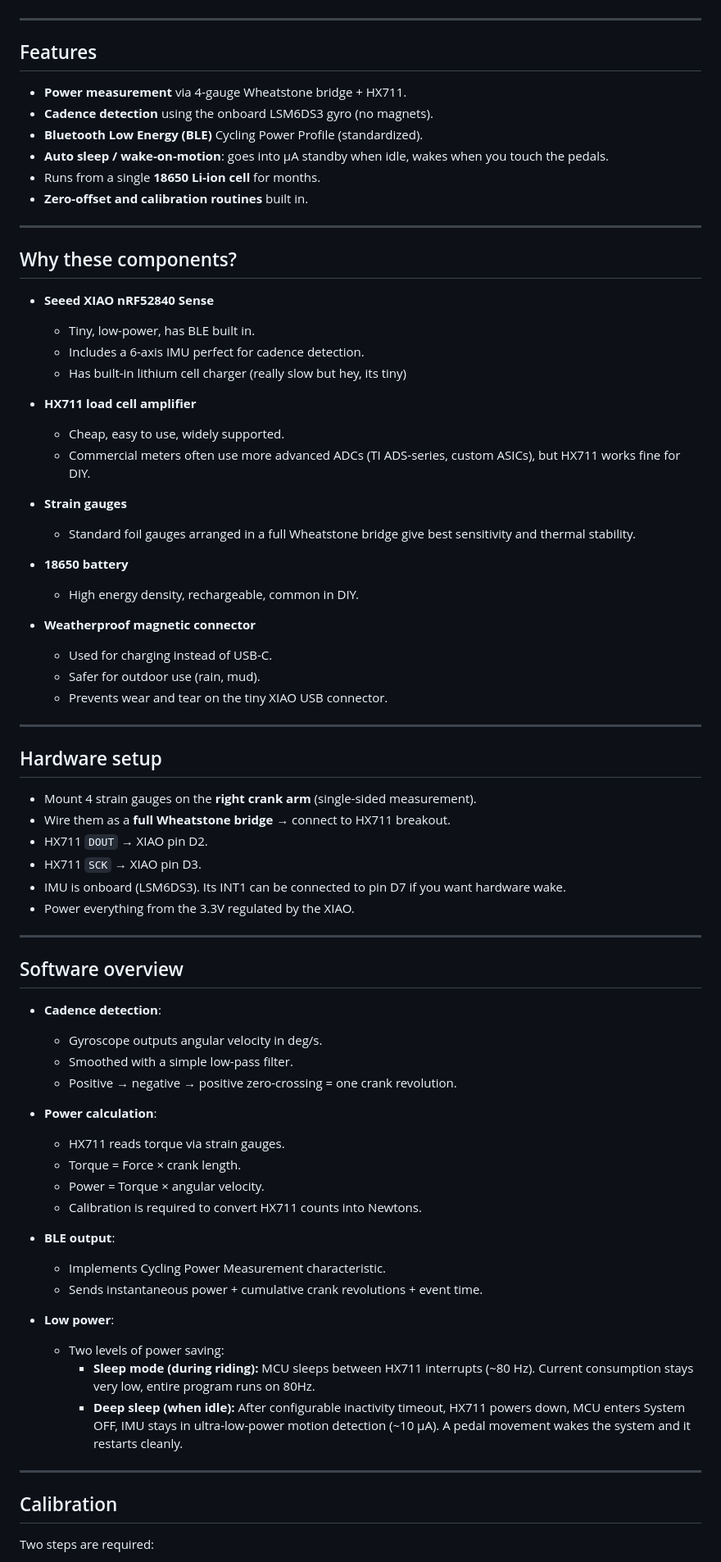
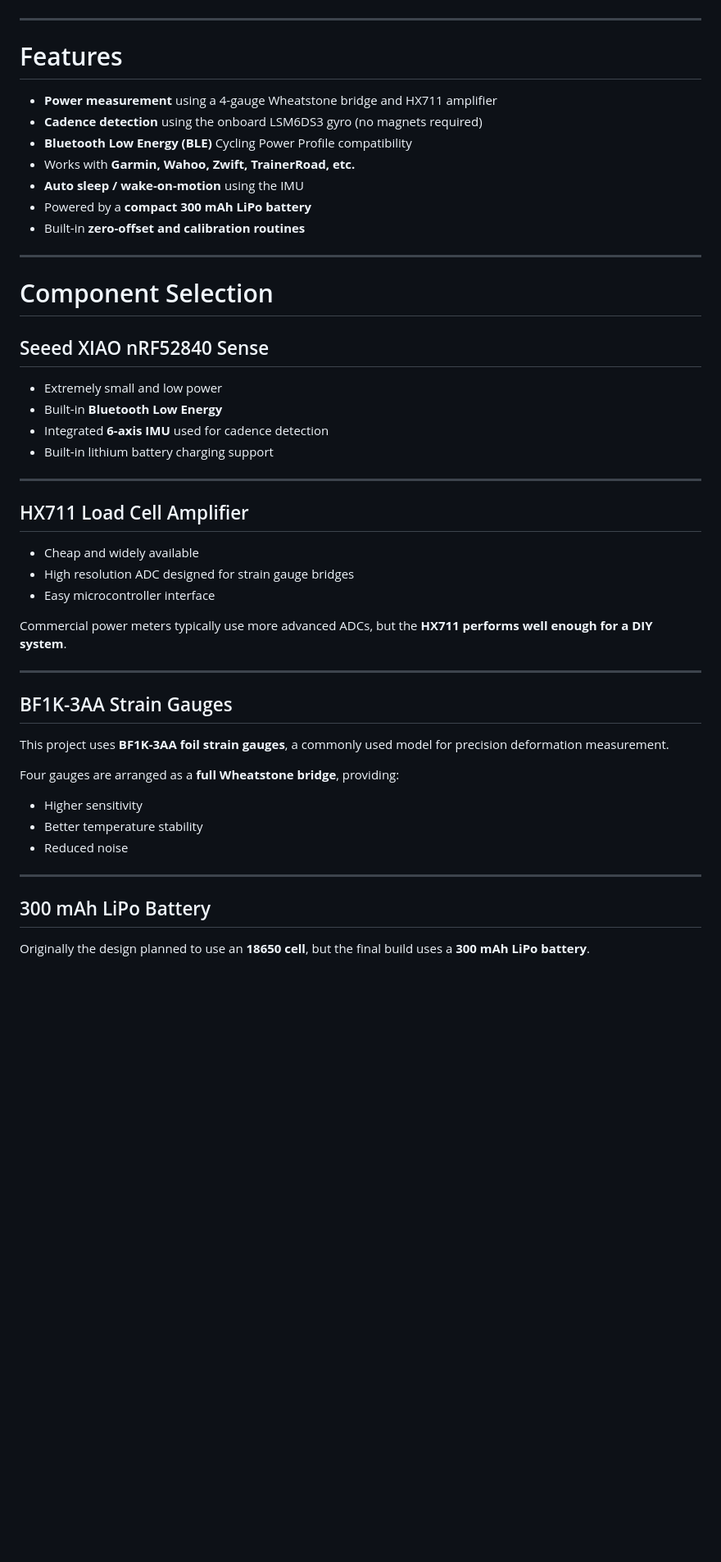
Before and after one commit to Svenbosma/DIY-Garmin-Powermeter, a Markdown page: README.md, the part around one of its changes. Shown at 82% size. Rendered like a GitHub page; blank space fills up the shorter version.

Commit message:
Revise README for clarity and detail
Updated descriptions and component details in the README.

```diff
--- a/README.md
+++ b/README.md
@@ -17,86 +36,52 @@ A single-sided crank-based cycling power meter built around the **Seeed XIAO nRF
 
 ---
 
-## Features
+# Features
 
-* **Power measurement** via 4-gauge Wheatstone bridge + HX711.
-* **Cadence detection** using the onboard LSM6DS3 gyro (no magnets).
-* **Bluetooth Low Energy (BLE)** Cycling Power Profile (standardized).
-* **Auto sleep / wake-on-motion**: goes into µA standby when idle, wakes when you touch the pedals.
-* Runs from a single **18650 Li-ion cell** for months.
-* **Zero-offset and calibration routines** built in.
+- **Power measurement** using a 4-gauge Wheatstone bridge and HX711 amplifier
+- **Cadence detection** using the onboard LSM6DS3 gyro (no magnets required)
+- **Bluetooth Low Energy (BLE)** Cycling Power Profile compatibility
+- Works with **Garmin, Wahoo, Zwift, TrainerRoad, etc.**
+- **Auto sleep / wake-on-motion** using the IMU
+- Powered by a **compact 300 mAh LiPo battery**
+- Built-in **zero-offset and calibration routines**
 
 ---
 
-## Why these components?
+# Component Selection
 
-* **Seeed XIAO nRF52840 Sense**
+## Seeed XIAO nRF52840 Sense
 
-  * Tiny, low-power, has BLE built in.
-  * Includes a 6-axis IMU perfect for cadence detection.
-  * Has built-in lithium cell charger (really slow but hey, its tiny)
-
-* **HX711 load cell amplifier**
-
-  * Cheap, easy to use, widely supported.
-  * Commercial meters often use more advanced ADCs (TI ADS-series, custom ASICs), but HX711 works fine for DIY.
-
-* **Strain gauges**
-
-  * Standard foil gauges arranged in a full Wheatstone bridge give best sensitivity and thermal stability.
-
-* **18650 battery**
-
-  * High energy density, rechargeable, common in DIY.
-
-* **Weatherproof magnetic connector**
-
-  * Used for charging instead of USB-C.
-  * Safer for outdoor use (rain, mud).
-  * Prevents wear and tear on the tiny XIAO USB connector.
+- Extremely small and low power
+- Built-in **Bluetooth Low Energy**
+- Integrated **6-axis IMU** used for cadence detection
+- Built-in lithium battery charging support
 
 ---
 
-## Hardware setup
+## HX711 Load Cell Amplifier
 
-* Mount 4 strain gauges on the **right crank arm** (single-sided measurement).
-* Wire them as a **full Wheatstone bridge** → connect to HX711 breakout.
-* HX711 `DOUT` → XIAO pin D2.
-* HX711 `SCK`  → XIAO pin D3.
-* IMU is onboard (LSM6DS3). Its INT1 can be connected to pin D7 if you want hardware wake.
-* Power everything from the 3.3V regulated by the XIAO.
+- Cheap and widely available
+- High resolution ADC designed for strain gauge bridges
+- Easy microcontroller interface
+
+Commercial power meters typically use more advanced ADCs, but the **HX711 performs well enough for a DIY system**.
 
 ---
 
-## Software overview
+## BF1K-3AA Strain Gauges
 
-* **Cadence detection**:
+This project uses **BF1K-3AA foil strain gauges**, a commonly used model for precision deformation measurement.
 
-  * Gyroscope outputs angular velocity in deg/s.
-  * Smoothed with a simple low-pass filter.
-  * Positive → negative → positive zero-crossing = one crank revolution.
+Four gauges are arranged as a **full Wheatstone bridge**, providing:
 
-* **Power calculation**:
-
-  * HX711 reads torque via strain gauges.
-  * Torque = Force × crank length.
-  * Power = Torque × angular velocity.
-  * Calibration is required to convert HX711 counts into Newtons.
-
-* **BLE output**:
-
-  * Implements Cycling Power Measurement characteristic.
-  * Sends instantaneous power + cumulative crank revolutions + event time.
-
-* **Low power**:
-
-  * Two levels of power saving:
-    * **Sleep mode (during riding):** MCU sleeps between HX711 interrupts (~80 Hz). Current consumption stays very low, entire program runs on 80Hz.
-    * **Deep sleep (when idle):** After configurable inactivity timeout, HX711 powers down, MCU enters System OFF, IMU stays in ultra-low-power motion detection (~10 µA). A pedal movement wakes the system and it restarts cleanly.
+- Higher sensitivity
+- Better temperature stability
+- Reduced noise
 
 ---
 
-## Calibration
+## 300 mAh LiPo Battery
 
-Two steps are required:
+Originally the design planned to use an **18650 cell**, but the final build uses a **300 mAh LiPo battery**.
 
```
Also changed, not shown: other parts of README.md (+177 -24 lines).
